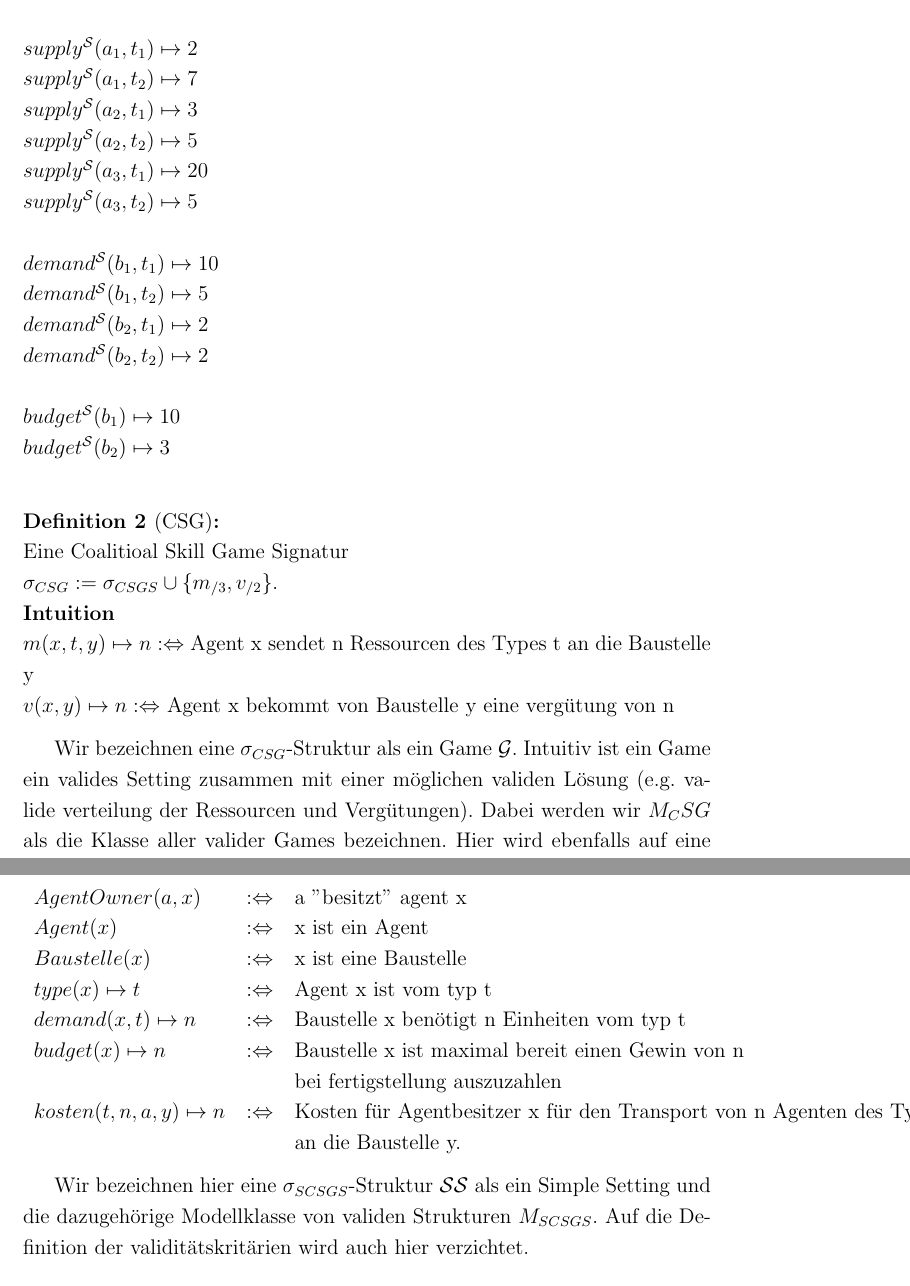
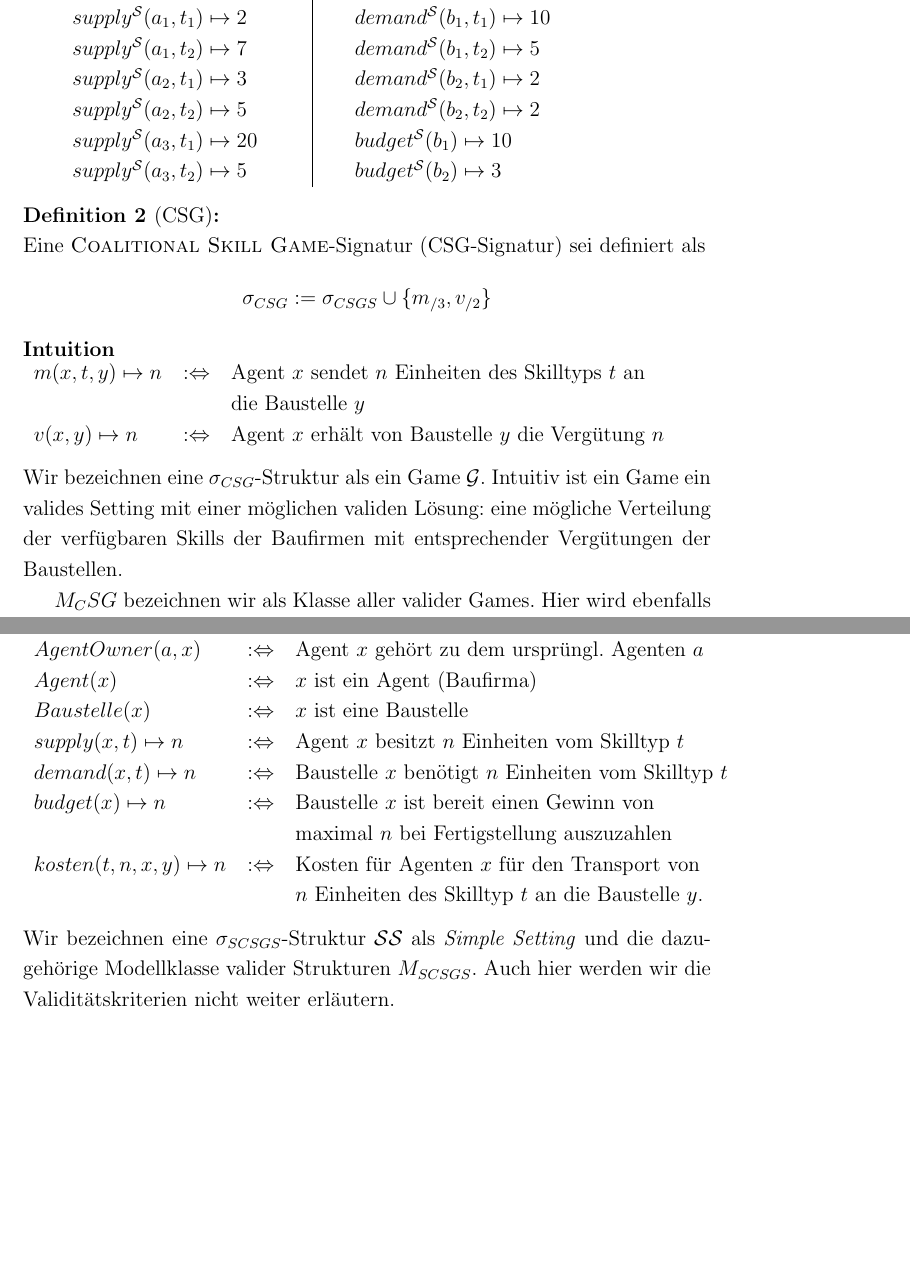
Before and after one commit to mhhf/AOTidF-bagger, a LaTeX paper (doc/doc.tex): two parts of pages 4 and 6 of 10 before the commit and two parts of pages 4 and 5 of 10 after it, joined at a grey line, cut so that both start at the same text, the shorter picture padded with empty space. Compiled offline with pdfLaTeX.

Commit message:
review and revise doc till 1.3

```diff
--- a/doc/doc.tex
+++ b/doc/doc.tex
@@ -101,33 +101,31 @@ Intuitiev definiert ein Setting ein gegebenes Szenario:
-  $Baustelle^\mathcal{S} := \{b_1, b_2\}$ \\
-  $ \\
-  supply^\mathcal{S}(a_1, t_1)\mapsto 2 \\
-  supply^\mathcal{S}(a_1, t_2)\mapsto 7 \\
-  supply^\mathcal{S}(a_2, t_1)\mapsto 3 \\
-  supply^\mathcal{S}(a_2, t_2)\mapsto 5 \\
-  supply^\mathcal{S}(a_3, t_1)\mapsto 20 \\
-  supply^\mathcal{S}(a_3, t_2)\mapsto 5
-  $ \\ \\
-  $
-  demand^\mathcal{S}(b_1, t_1)\mapsto 10 \\
-  demand^\mathcal{S}(b_1, t_2)\mapsto 5\\
-  demand^\mathcal{S}(b_2, t_1)\mapsto 2\\
-  demand^\mathcal{S}(b_2, t_2)\mapsto 2
-  $ \\ \\
-  $
-  budget^\mathcal{S}(b_1)\mapsto 10 \\
-  budget^\mathcal{S}(b_2)\mapsto 3
-  $ \\
+
+  \noindent
+  \setlength{\tabcolsep}{24pt}
+  \begin{tabular}{l|l}
+    $Agent^\mathcal{S} := \{a_1, a_2, a_3\}$ & $Baustelle^\mathcal{S} := \{b_1, b_2\}$ \\
+    $supply^\mathcal{S}(a_1, t_1)\mapsto 2 $ & $demand^\mathcal{S}(b_1, t_1)\mapsto 10$\\
+    $supply^\mathcal{S}(a_1, t_2)\mapsto 7 $ & $demand^\mathcal{S}(b_1, t_2)\mapsto 5 $\\
+    $supply^\mathcal{S}(a_2, t_1)\mapsto 3 $ & $demand^\mathcal{S}(b_2, t_1)\mapsto 2 $\\
+    $supply^\mathcal{S}(a_2, t_2)\mapsto 5 $ & $demand^\mathcal{S}(b_2, t_2)\mapsto 2 $\\
+    $supply^\mathcal{S}(a_3, t_1)\mapsto 20$ & $budget^\mathcal{S}(b_1)\mapsto 10$\\
+    $supply^\mathcal{S}(a_3, t_2)\mapsto 5 $ & $budget^\mathcal{S}(b_2)\mapsto 3 $\\
+  \end{tabular}
 \end{bsp}
 
-
-
 \begin{definition}[CSG]
-  Eine Coalitioal Skill Game Signatur \\$\sigma_{CSG}:=\sigma_{CSGS}\cup\{m_{/3}, v_{/2}\}$.
-    \\ \textbf{Intuition} \\
-    $m(x, t, y)\mapsto n:\Leftrightarrow$ Agent x sendet n Ressourcen des Types t an die Baustelle y \\
-    $v(x,y)\mapsto n:\Leftrightarrow$ Agent x bekommt von Baustelle y eine vergütung von n
+  Eine \textsc{Coalitional Skill Game}-Signatur (CSG-Signatur) sei definiert als
+  \begin{align*}
+    \sigma_{CSG}:=\sigma_{CSGS}\cup\{m_{/3}, v_{/2}\}
+  \end{align*}
+  \noindent
+  \textbf{Intuition} \\
+    \begin{tabular}{lrl}
+    $m(x, t, y)\mapsto n$&$:\Leftrightarrow$& Agent $x$ sendet $n$ Einheiten des Skilltyps $t$ an \\&&die Baustelle $y$ \\
+    $v(x,y)\mapsto n$&$:\Leftrightarrow$& Agent $x$ erhält von Baustelle $y$ die Vergütung $n$
+    \end{tabular}
 \end{definition}
 
-Wir bezeichnen eine $\sigma_{CSG}$-Struktur als ein Game $\mathcal{G}$. Intuitiv ist ein Game ein valides Setting zusammen mit einer möglichen validen Lösung (e.g. valide verteilung der Ressourcen und Vergütungen).
-Dabei werden wir $M_CSG$ als die Klasse aller valider Games bezeichnen. Hier wird ebenfalls auf eine formale Definition valider kritärien verzichtet. Informell sind die wichtigsten validitätskritärien dass ein Agent nicht mehr ressourcen ausgibt als er besitzt, eine Baustelle nicht mehr Geld ausgibt als sie besitzt und dass eine Baustelle nur geld ausgibt, falls diese vollständig mit benötigten Ressourcen versorgt wird.
+\noindent
+Wir bezeichnen eine $\sigma_{CSG}$-Struktur als ein Game $\mathcal{G}$. Intuitiv ist ein Game ein valides Setting mit einer möglichen validen Lösung: eine mögliche Verteilung der verfügbaren Skills der Baufirmen mit entsprechender Vergütungen der Baustellen.
 
+$M_CSG$ bezeichnen wir als Klasse aller valider Games. Hier wird ebenfalls auf eine formale Definition valider Kriterien verzichtet. Informell seien aber die wichtigsten Aspekte der Validität kurz beschrieben: Ein Agent kann nicht mehr Einheiten eines Skills ausgeben als er besitzt; Eine Baustelle kann nicht mehr Geld ausgeben, als sie besitzt; Eine Baustelle gibt nur Geld aus, falls sie vollständig mit den benötigten Skills versorgt wird.
@@ -155,5 +148,0 @@ Wie wir später noch zeigen werden lässt sich jedes Setting und Game zu einem V
-    $AgentOwner(a, x)$&$:\Leftrightarrow$& a ''besitzt'' agent x \\
-    $Agent(x)$&$:\Leftrightarrow$& x ist ein Agent \\
-    $Baustelle(x) $&$:\Leftrightarrow$& x ist eine Baustelle \\
-    $type(x)\mapsto t $&$:\Leftrightarrow$& Agent x ist vom typ t \\
-    $demand(x, t)\mapsto n $&$:\Leftrightarrow$& Baustelle x benötigt n Einheiten vom typ t \\
@@ -160,8 +155,17 @@ Wie wir später noch zeigen werden lässt sich jedes Setting und Game zu einem V
+  \noindent
+  \textbf{Intuition} \\
+    \begin{tabular}{lrl}
+    $AgentOwner(a, x)$&$:\Leftrightarrow$& Agent $x$ gehört zu dem ursprüngl. Agenten $a$ \\
+    $Agent(x)$&$:\Leftrightarrow$& $x$ ist ein Agent (Baufirma) \\
+    $Baustelle(x) $&$:\Leftrightarrow$& $x$ ist eine Baustelle \\
+    $supply(x, t)\mapsto n $&$:\Leftrightarrow$& Agent $x$ besitzt $n$ Einheiten vom Skilltyp $t$ \\
+    $demand(x, t)\mapsto n $&$:\Leftrightarrow$& Baustelle $x$ benötigt $n$ Einheiten vom Skilltyp $t$ \\
     $budget(x)\mapsto n $&$:\Leftrightarrow$&
-    Baustelle x ist maximal bereit einen Gewin von n\\&& bei fertigstellung auszuzahlen\\
-    $kosten(t, n, a, y)\mapsto n$&$:\Leftrightarrow$& Kosten für Agentbesitzer x für den Transport von n Agenten des Types t\\&& an die Baustelle y.
-  \end{tabular}
+    Baustelle $x$ ist bereit einen Gewinn von \\&&maximal $n$ bei Fertigstellung auszuzahlen\\
+    $kosten(t, n, x, y)\mapsto n$&$:\Leftrightarrow$& Kosten für Agenten $x$ für den Transport von \\&&$n$ Einheiten des Skilltyp $t$ an die Baustelle $y$.
+    \end{tabular}
 \end{definition}
 
-Wir bezeichnen hier eine $\sigma_{SCSGS}$-Struktur $\mathcal{SS}$ als ein Simple Setting und die dazugehörige Modellklasse von validen Strukturen $M_{SCSGS}$. Auf die Definition der validitätskritärien wird auch hier verzichtet.
+\noindent
+Wir bezeichnen eine $\sigma_{SCSGS}$-Struktur $\mathcal{SS}$ als \textit{Simple Setting} und die dazugehörige Modellklasse valider Strukturen $M_{SCSGS}$. Auch hier werden wir die Validitätskriterien nicht weiter erläutern.
 
```
Also changed, not shown: doc/doc.pdf, doc/doc.tex (109 more changed lines), 1 other file.
